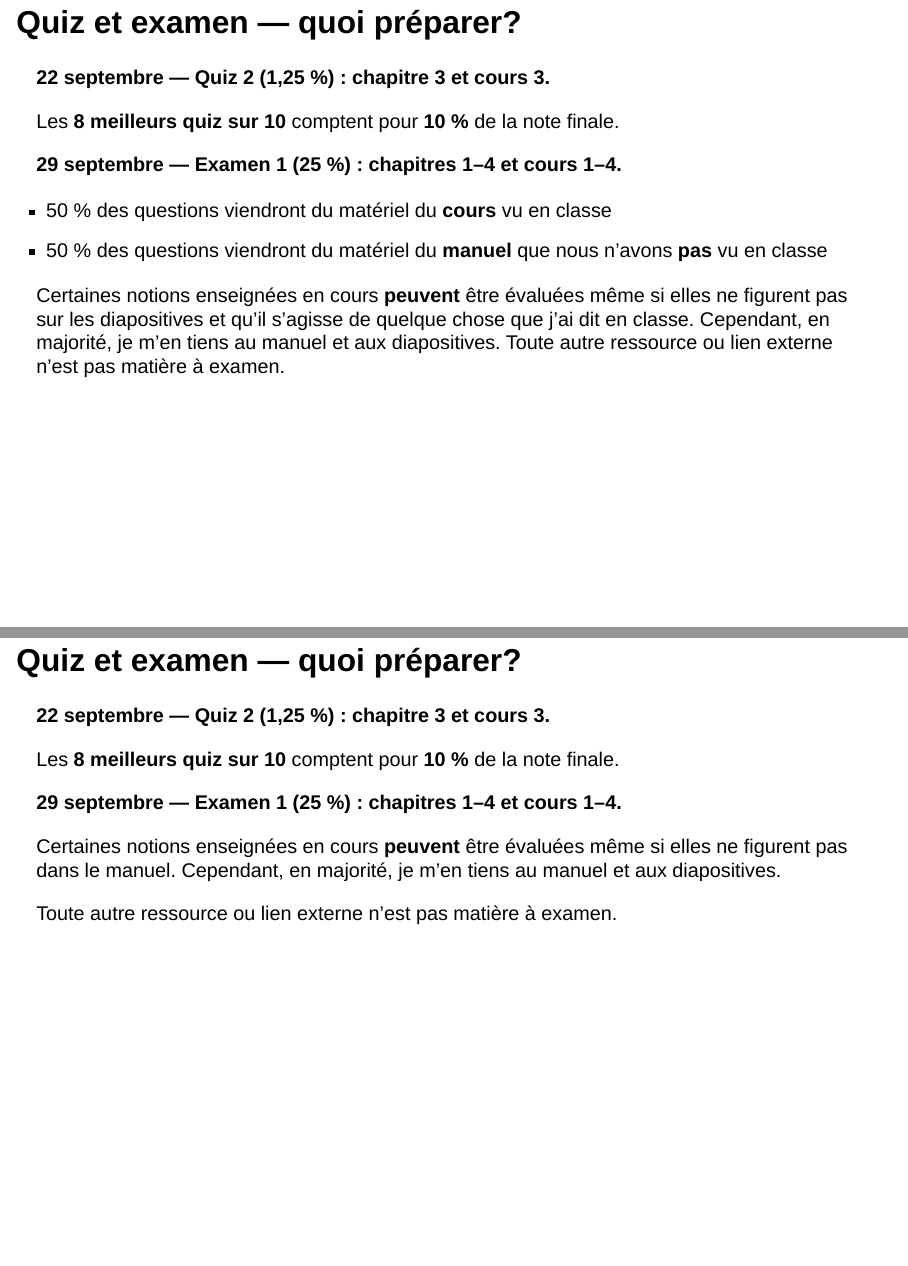
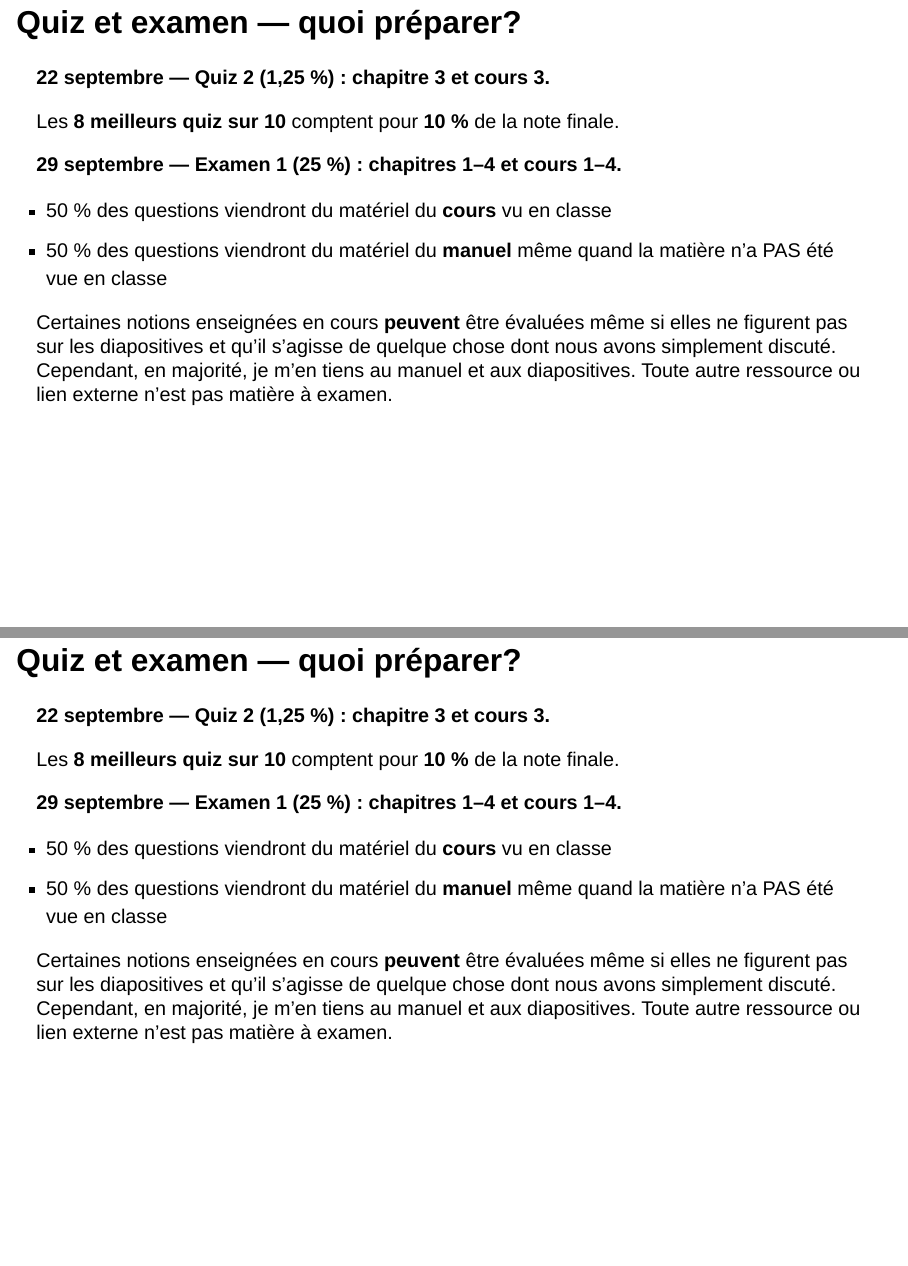
Before and after one commit to rempsyc/psy1703, a Quarto document (cours/03/diapositives.qmd): pages 3 and 65 of 66, joined at a grey line. Rendered offline with R 4.5, knitr and Pandoc in place of Quarto, with nearby package versions; drawn as Slidy slides in place of the format the file asks for.

Commit message:
Update diapositives.qmd

```diff
--- a/cours/03/diapositives.qmd
+++ b/cours/03/diapositives.qmd
@@ -51,9 +51,9 @@ Les **8 meilleurs quiz sur 10** comptent pour **10 %** de la note finale.
 **29 septembre — Examen 1 (25 %) : chapitres 1–4 et cours 1–4.**
 
 - 50 % des questions viendront du matériel du **cours** vu en classe
-- 50 % des questions viendront du matériel du **manuel** que nous n'avons **pas** vu en classe
+- 50 % des questions viendront du matériel du **manuel** même quand la matière n'a PAS été vue en classe
 
-Certaines notions enseignées en cours **peuvent** être évaluées même si elles ne figurent pas sur les diapositives et qu'il s'agisse de quelque chose que j'ai dit en classe. Cependant, en majorité, je m'en tiens au manuel et aux diapositives. Toute autre ressource ou lien externe n'est pas matière à examen.
+Certaines notions enseignées en cours **peuvent** être évaluées même si elles ne figurent pas sur les diapositives et qu'il s'agisse de quelque chose dont nous avons simplement discuté. Cependant, en majorité, je m'en tiens au manuel et aux diapositives. Toute autre ressource ou lien externe n'est pas matière à examen.
 
 ## Mes stratégies d’étude du bac 1/2 : comprendre la structure
 
@@ -931,9 +931,10 @@ Les **8 meilleurs quiz sur 10** comptent pour **10 %** de la note finale.
 
 **29 septembre — Examen 1 (25 %) : chapitres 1–4 et cours 1–4.**
 
-Certaines notions enseignées en cours **peuvent** être évaluées même si elles ne figurent pas dans le manuel. Cependant, en majorité, je m'en tiens au manuel et aux diapositives.
+- 50 % des questions viendront du matériel du **cours** vu en classe
+- 50 % des questions viendront du matériel du **manuel** même quand la matière n'a PAS été vue en classe
 
-Toute autre ressource ou lien externe n'est pas matière à examen.
+Certaines notions enseignées en cours **peuvent** être évaluées même si elles ne figurent pas sur les diapositives et qu'il s'agisse de quelque chose dont nous avons simplement discuté. Cependant, en majorité, je m'en tiens au manuel et aux diapositives. Toute autre ressource ou lien externe n'est pas matière à examen.
 
 ## Pour la prochaine séance
 
```
